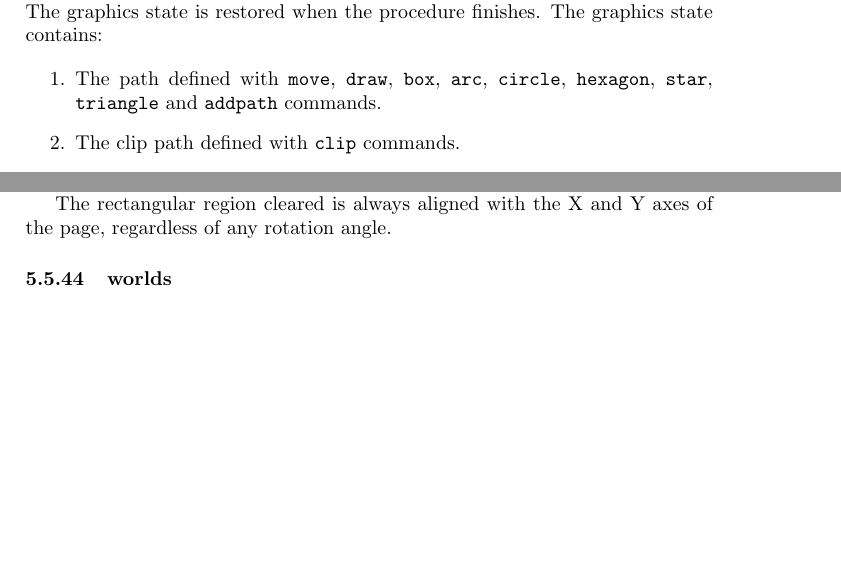
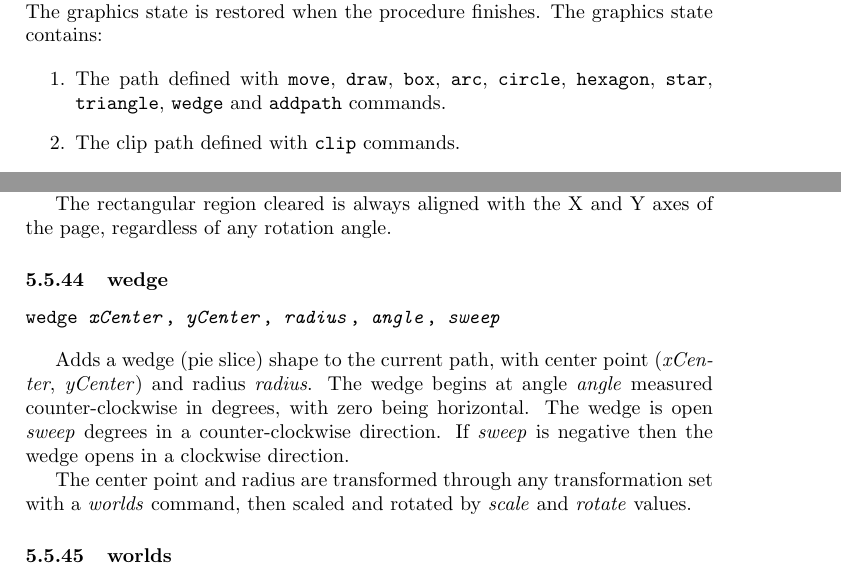
Before and after one commit to simoc/mapyrus, a LaTeX document (userdoc/mapyrus.tex, which reads userdoc/reference.tex): two parts of pages 41 and 57 of 59, joined at a grey line, cut so that both start at the same text, the shorter picture padded with empty space. Compiled offline with pdfLaTeX.

Commit message:
Describe new wedge command.

```diff
--- a/userdoc/reference.tex
+++ b/userdoc/reference.tex
@@ -589,7 +589,8 @@ The path defined with
 \texttt{circle},
 \texttt{hexagon},
 \texttt{star},
-\texttt{triangle}
+\texttt{triangle},
+\texttt{wedge}
 and
 \texttt{addpath}
 commands.
@@ -1923,6 +1924,25 @@ and \texttt{rotate} values.
 
 The rectangular region cleared is always aligned with the X
 and Y axes of the page, regardless of any rotation angle.
+
+\subsubsection{wedge}
+
+\begin{alltt}
+wedge \textit{xCenter}, \textit{yCenter}, \textit{radius}, \textit{angle}, \textit{sweep}
+\end{alltt}
+
+Adds a wedge (pie slice) shape to the current path, with center
+point (\textit{xCenter}, \textit{yCenter}) and radius
+\textit{radius}.
+The wedge begins at angle \textit{angle} measured
+counter-clockwise in degrees, with zero being horizontal.
+The wedge is open \textit{sweep} degrees in a counter-clockwise direction.
+If \textit{sweep} is negative then the wedge opens in a clockwise direction.
+
+The center point and radius are transformed through any
+transformation set with a \textit{worlds} command,
+then scaled and rotated by \textit{scale}
+and \textit{rotate} values.
 
 \subsubsection{worlds}
 
```
Also changed, not shown: userdoc/reference.tex (2 more changed lines).
